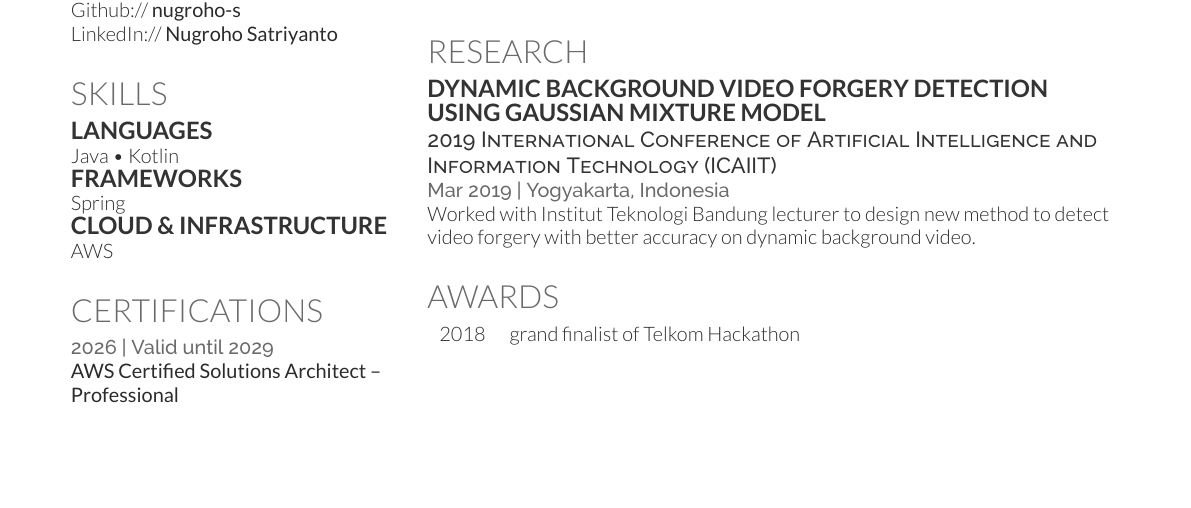
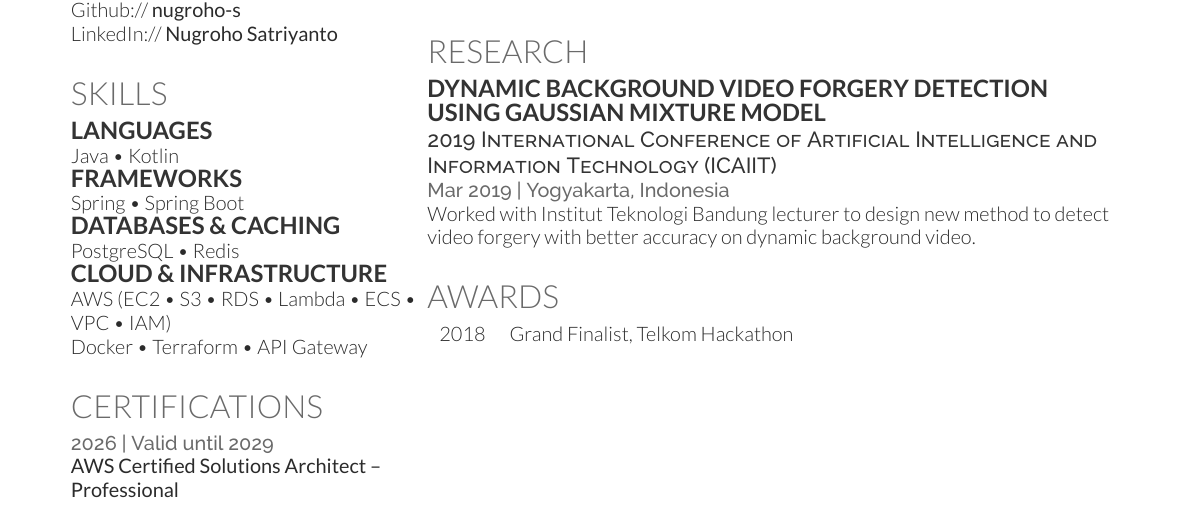
Before and after one commit to nugroho-s/curriculum-vitae, a LaTeX CV (cv.tex): part of the page, cut so that both start at the same text, the shorter picture padded with empty space. Compiled offline with XeLaTeX.

Commit message:
fix: address CV content review feedback
- Fix education subsection line break typo
- Reword awards entry (Grand Finalist, Telkom Hackathon)
- Expand skills: Spring Boot, PostgreSQL, Redis, Docker, Terraform, API Gateway
- Add AWS services from SA-Professional certification
- Add Makefile for docker-based LaTeX builds
- Ignore .cptr directory

```diff
--- a/cv.tex
+++ b/cv.tex
@@ -78,11 +78,16 @@ Java \textbullet{} Kotlin \\
 
 \subsection{Frameworks}
 
-Spring \\
+Spring \textbullet{} Spring Boot \\
+
+\subsection{Databases \& Caching}
+
+PostgreSQL \textbullet{} Redis \\
 
 \subsection{Cloud \& Infrastructure}
 
-AWS
+AWS (EC2 \textbullet{} S3 \textbullet{} RDS \textbullet{} Lambda \textbullet{} ECS \textbullet{} VPC \textbullet{} IAM) \\
+Docker \textbullet{} Terraform \textbullet{} API Gateway
 
 \sectionspace % Some whitespace after the section
 
@@ -161,7 +166,7 @@ Worked with Institut Teknologi Bandung lecturer to design new method to detect v
 \section{Awards}
 
 \begin{tabular}{rll}
-2018	 & grand finalist of Telkom Hackathon\\
+2018	 & Grand Finalist, Telkom Hackathon\\
 \end{tabular}
 
 %----------------------------------------------------------------------------------------
```
Also changed, not shown: Makefile (added), cv.pdf, cv.tex (2 more changed lines), 1 other file.
